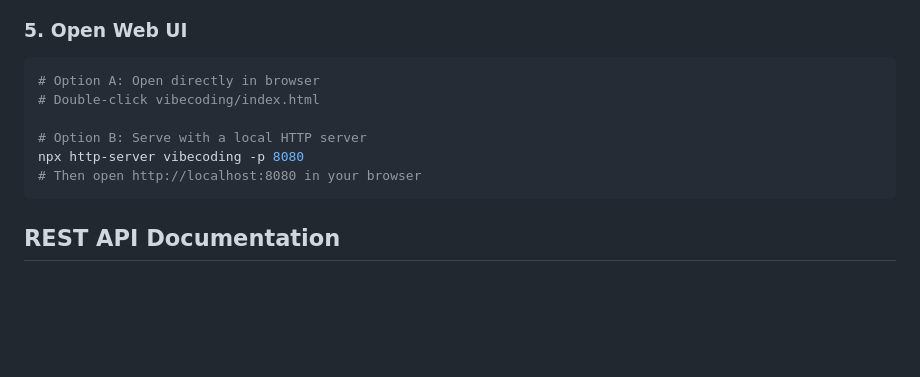
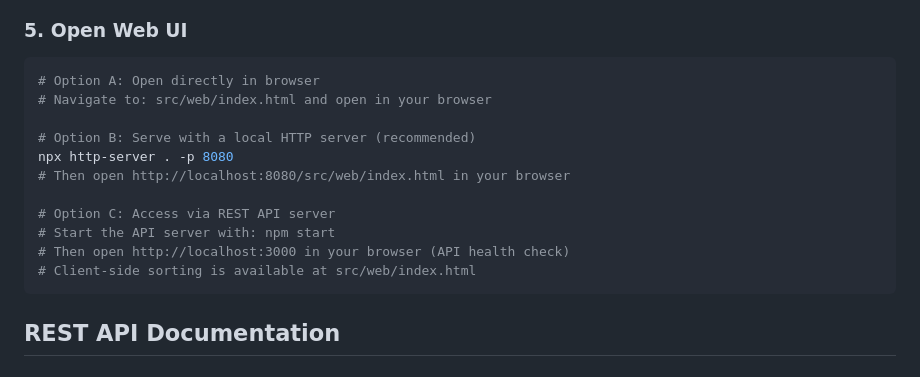
Before and after one commit to MMansyy/iti-labs, a Markdown page: vibecoding/docs/README.md, the part around one of its changes. Rendered like a GitHub page; blank space fills up the shorter version.

````diff
--- a/vibecoding/docs/README.md
+++ b/vibecoding/docs/README.md
@@ -61,11 +70,16 @@ npm run benchmark
 ### 5. Open Web UI
 ```bash
 # Option A: Open directly in browser
-# Double-click vibecoding/index.html
+# Navigate to: src/web/index.html and open in your browser
 
-# Option B: Serve with a local HTTP server
-npx http-server vibecoding -p 8080
-# Then open http://localhost:8080 in your browser
+# Option B: Serve with a local HTTP server (recommended)
+npx http-server . -p 8080
+# Then open http://localhost:8080/src/web/index.html in your browser
+
+# Option C: Access via REST API server
+# Start the API server with: npm start
+# Then open http://localhost:3000 in your browser (API health check)
+# Client-side sorting is available at src/web/index.html
 ```
 
 ## REST API Documentation
````
Also changed, not shown: other parts of vibecoding/docs/README.md (+98 -10 lines).
